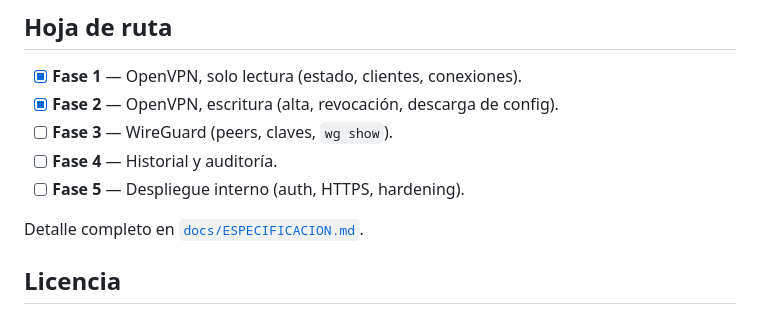
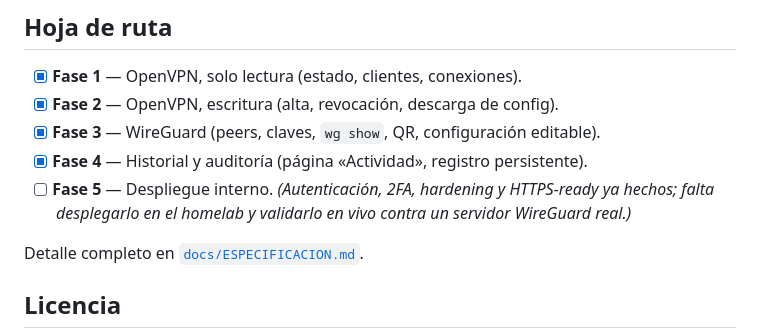
Before and after one commit to pt-zenity/VPN, a Markdown page: README.md, the part around the change. Rendered like a GitHub page.

Commit message:
README: marcar Fases 3 (WireGuard) y 4 (auditoria) hechas; docs al dia con el codigo

```diff
--- a/README.md
+++ b/README.md
@@ -104,9 +104,9 @@ Variables de entorno con prefijo `VPNM_` (ver `vpn_manager/config.py`):
 
 - [x] **Fase 1** — OpenVPN, solo lectura (estado, clientes, conexiones).
 - [x] **Fase 2** — OpenVPN, escritura (alta, revocación, descarga de config).
-- [ ] **Fase 3** — WireGuard (peers, claves, `wg show`).
-- [ ] **Fase 4** — Historial y auditoría.
-- [ ] **Fase 5** — Despliegue interno (auth, HTTPS, hardening).
+- [x] **Fase 3** — WireGuard (peers, claves, `wg show`, QR, configuración editable).
+- [x] **Fase 4** — Historial y auditoría (página «Actividad», registro persistente).
+- [ ] **Fase 5** — Despliegue interno. *(Autenticación, 2FA, hardening y HTTPS-ready ya hechos; falta desplegarlo en el homelab y validarlo en vivo contra un servidor WireGuard real.)*
 
 Detalle completo en [`docs/ESPECIFICACION.md`](docs/ESPECIFICACION.md).
 
```
